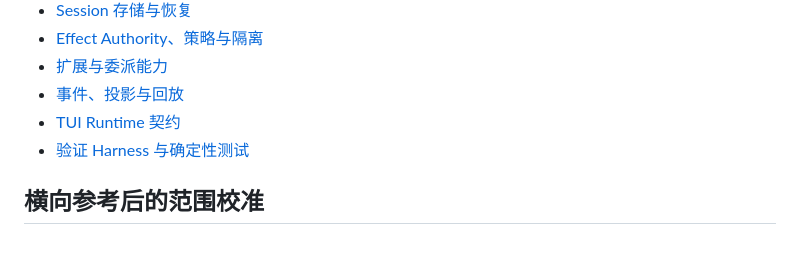
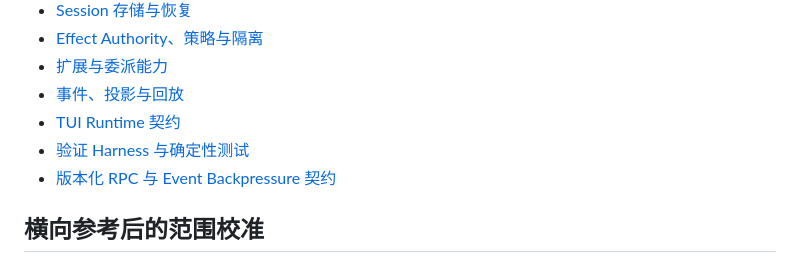
Before and after one commit to latte-co/latte-code, a Markdown page: docs/roadmap.md, the part around the change. Drawn GitHub-style.

```diff
--- a/docs/roadmap.md
+++ b/docs/roadmap.md
@@ -220,6 +220,7 @@ Windows 已支持任意外部进程执行。
 - [事件、投影与回放](design/agent-harness/event-projection-and-replay.md)
 - [TUI Runtime 契约](design/agent-harness/tui-runtime-contract.md)
 - [验证 Harness 与确定性测试](design/agent-harness/verification-harness.md)
+- [版本化 RPC 与 Event Backpressure 契约](design/versioned-rpc-contract.md)
 
 ## 横向参考后的范围校准
 
```
Also changed, not shown: docs/design/versioned-rpc-contract.md (added, +278 -0 lines).
